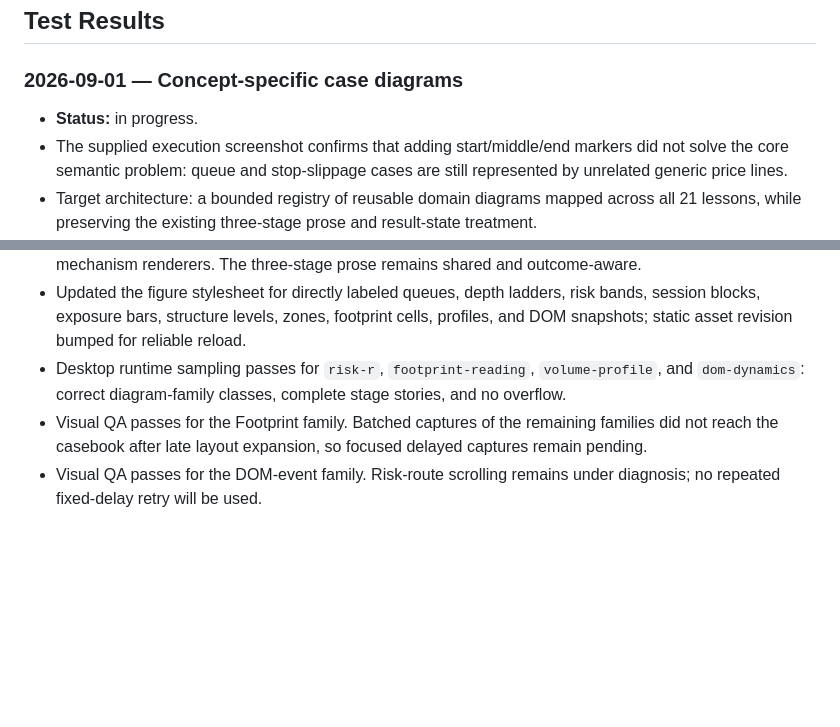
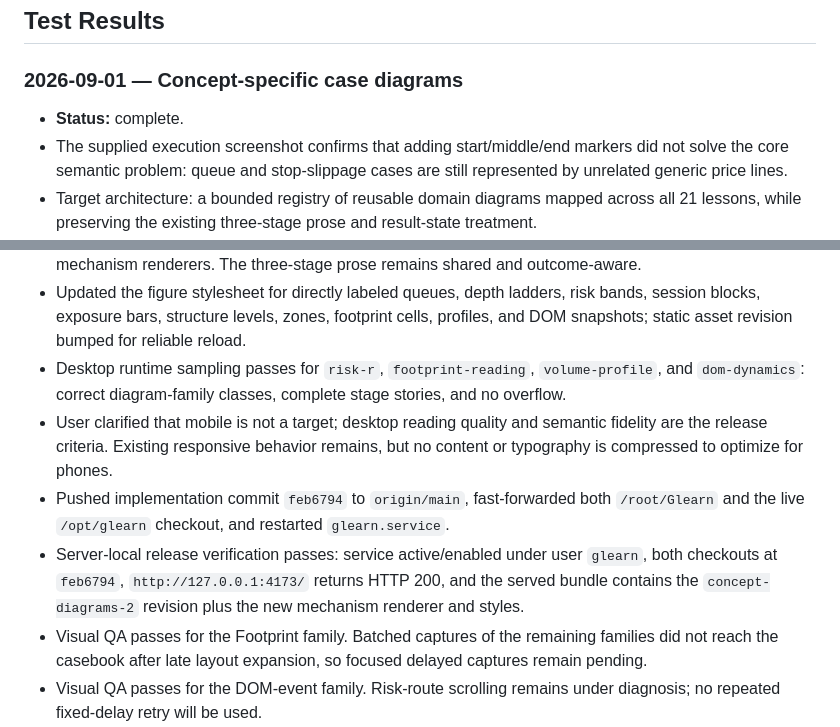
Before and after one commit to ventus617/Glearn, a Markdown page: progress.md, 2 parts joined by grey strips. Drawn GitHub-style; blank space fills up the shorter version.

Commit message:
Record concept diagram deployment

```diff
--- a/progress.md
+++ b/progress.md
@@ -527,13 +527,16 @@
 
 ### 2026-09-01 — Concept-specific case diagrams
 
-- **Status:** in progress.
+- **Status:** complete.
 - The supplied execution screenshot confirms that adding start/middle/end markers did not solve the core semantic problem: queue and stop-slippage cases are still represented by unrelated generic price lines.
 - Target architecture: a bounded registry of reusable domain diagrams mapped across all 21 lessons, while preserving the existing three-stage prose and result-state treatment.
 - Existing interactive diagrams provide a semantic reference for 20 lesson families; implementation will reuse those concepts in static case-specific plates rather than duplicate their interactive behavior.
 - Replaced the generic case-pattern table with a 21-lesson concept registry and implemented 19 static mechanism renderers. The three-stage prose remains shared and outcome-aware.
 - Updated the figure stylesheet for directly labeled queues, depth ladders, risk bands, session blocks, exposure bars, structure levels, zones, footprint cells, profiles, and DOM snapshots; static asset revision bumped for reliable reload.
 - Desktop runtime sampling passes for `risk-r`, `footprint-reading`, `volume-profile`, and `dom-dynamics`: correct diagram-family classes, complete stage stories, and no overflow.
+- User clarified that mobile is not a target; desktop reading quality and semantic fidelity are the release criteria. Existing responsive behavior remains, but no content or typography is compressed to optimize for phones.
+- Pushed implementation commit `feb6794` to `origin/main`, fast-forwarded both `/root/Glearn` and the live `/opt/glearn` checkout, and restarted `glearn.service`.
+- Server-local release verification passes: service active/enabled under user `glearn`, both checkouts at `feb6794`, `http://127.0.0.1:4173/` returns HTTP 200, and the served bundle contains the `concept-diagrams-2` revision plus the new mechanism renderer and styles.
 - Visual QA passes for the Footprint family. Batched captures of the remaining families did not reach the casebook after late layout expansion, so focused delayed captures remain pending.
 - Visual QA passes for the DOM-event family. Risk-route scrolling remains under diagnosis; no repeated fixed-delay retry will be used.
 - Visual QA now passes for the risk/expectancy family after inspecting live geometry and capturing the settled viewport.
```
Also changed, not shown: findings.md (+2 -0 lines), task_plan.md (+4 -4 lines).
